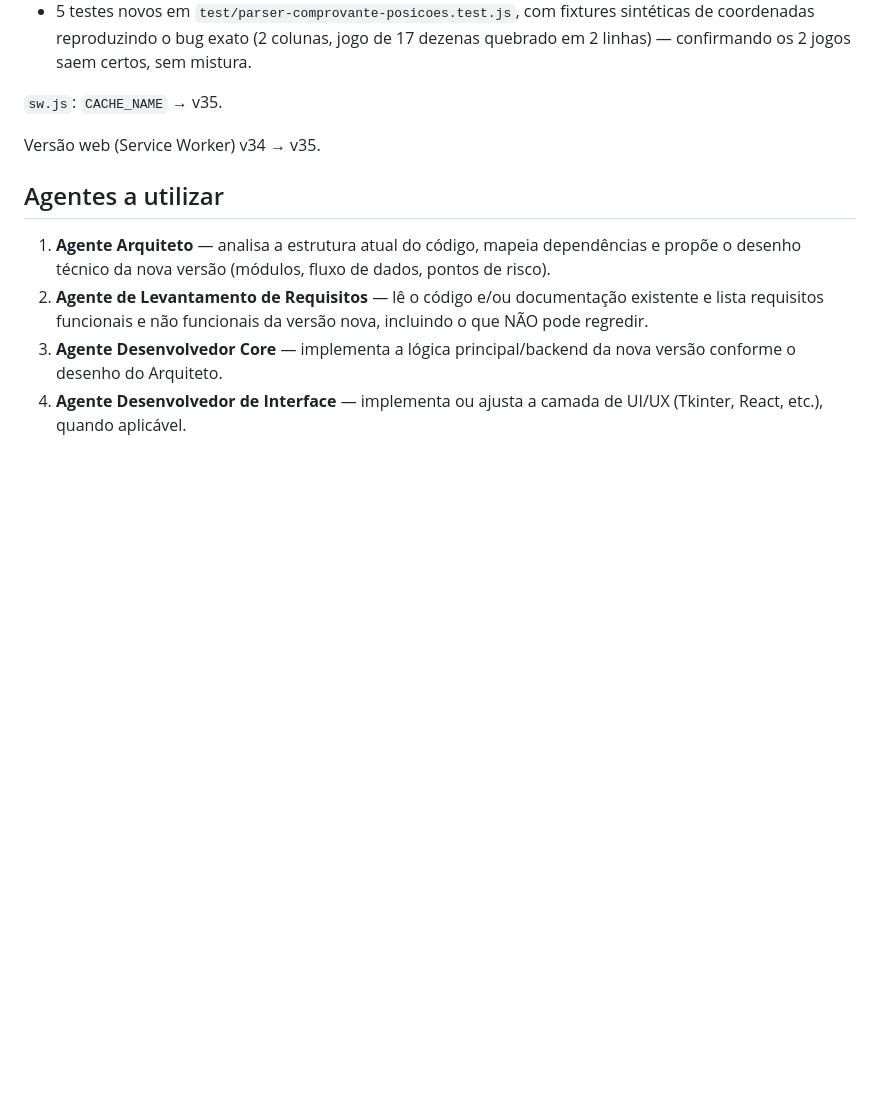
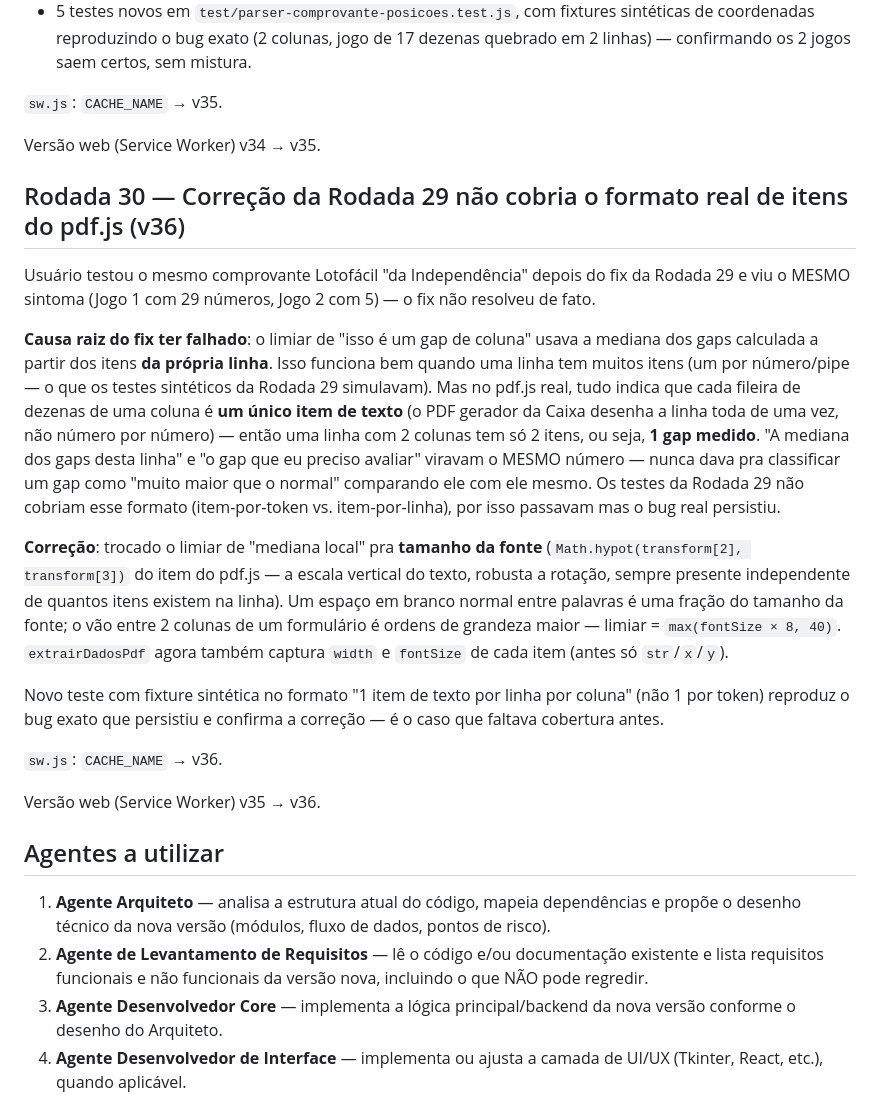
Before and after one commit to eltonluisoc/mega-sena-sistema, a Markdown page: prompt-multiagente-claude-code.md, the part around the change. Rendered like a GitHub page; blank space fills up the shorter version.

Commit message:
docs: registra Rodada 30 (limiar de coluna por fonte, nao mediana local - v36)
Co-Authored-By: Claude Sonnet 5 <noreply@anthropic.com>

```diff
--- a/prompt-multiagente-claude-code.md
+++ b/prompt-multiagente-claude-code.md
@@ -513,6 +513,20 @@ Usuário testou com um comprovante Lotofácil "da Independência" (17 dezenas po
 
 Versão web (Service Worker) v34 → v35.
 
+## Rodada 30 — Correção da Rodada 29 não cobria o formato real de itens do pdf.js (v36)
+
+Usuário testou o mesmo comprovante Lotofácil "da Independência" depois do fix da Rodada 29 e viu o MESMO sintoma (Jogo 1 com 29 números, Jogo 2 com 5) — o fix não resolveu de fato.
+
+**Causa raiz do fix ter falhado**: o limiar de "isso é um gap de coluna" usava a mediana dos gaps calculada a partir dos itens **da própria linha**. Isso funciona bem quando uma linha tem muitos itens (um por número/pipe — o que os testes sintéticos da Rodada 29 simulavam). Mas no pdf.js real, tudo indica que cada fileira de dezenas de uma coluna é **um único item de texto** (o PDF gerador da Caixa desenha a linha toda de uma vez, não número por número) — então uma linha com 2 colunas tem só 2 itens, ou seja, **1 gap medido**. "A mediana dos gaps desta linha" e "o gap que eu preciso avaliar" viravam o MESMO número — nunca dava pra classificar um gap como "muito maior que o normal" comparando ele com ele mesmo. Os testes da Rodada 29 não cobriam esse formato (item-por-token vs. item-por-linha), por isso passavam mas o bug real persistiu.
+
+**Correção**: trocado o limiar de "mediana local" pra **tamanho da fonte** (`Math.hypot(transform[2], transform[3])` do item do pdf.js — a escala vertical do texto, robusta a rotação, sempre presente independente de quantos itens existem na linha). Um espaço em branco normal entre palavras é uma fração do tamanho da fonte; o vão entre 2 colunas de um formulário é ordens de grandeza maior — limiar = `max(fontSize × 8, 40)`. `extrairDadosPdf` agora também captura `width` e `fontSize` de cada item (antes só `str`/`x`/`y`).
+
+Novo teste com fixture sintética no formato "1 item de texto por linha por coluna" (não 1 por token) reproduz o bug exato que persistiu e confirma a correção — é o caso que faltava cobertura antes.
+
+`sw.js`: `CACHE_NAME` → v36.
+
+Versão web (Service Worker) v35 → v36.
+
 ## Agentes a utilizar
 
 1. **Agente Arquiteto** — analisa a estrutura atual do código, mapeia dependências e propõe o desenho técnico da nova versão (módulos, fluxo de dados, pontos de risco).
```
